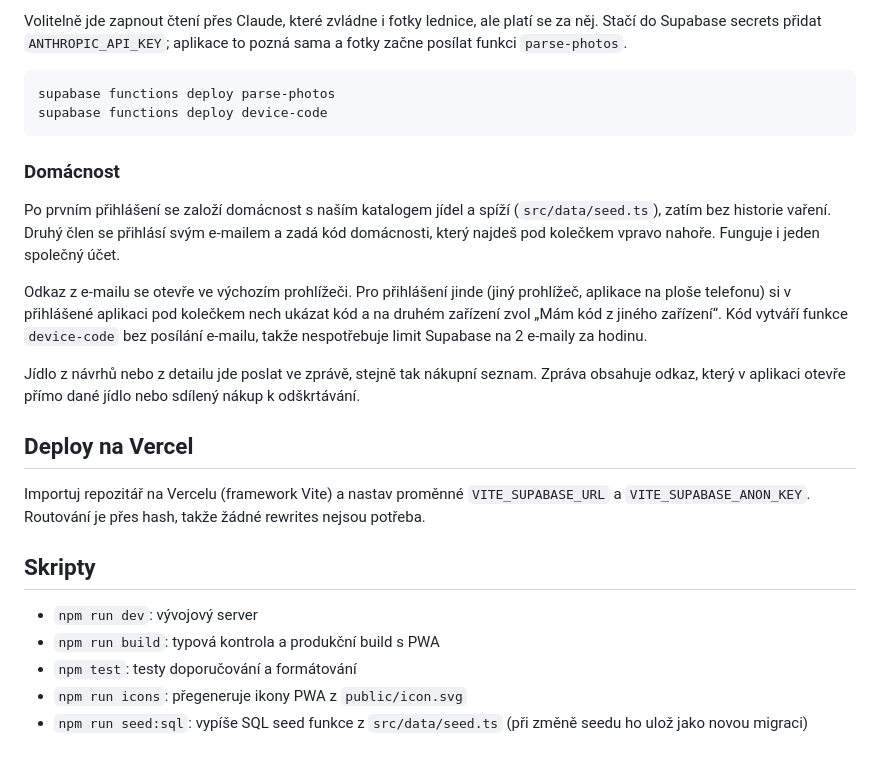
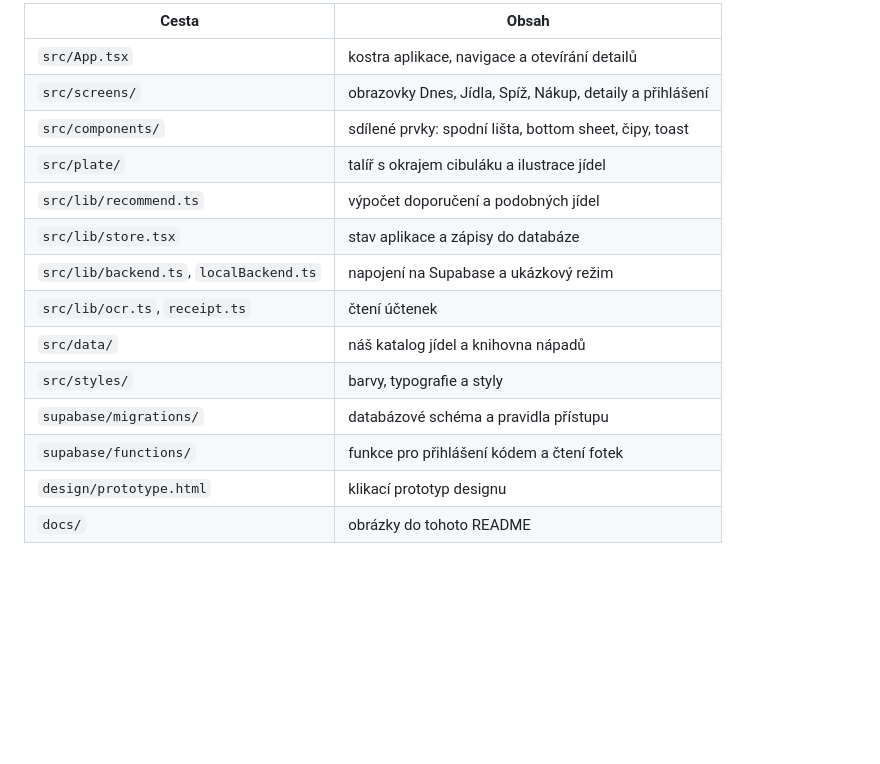
Before and after one commit to tobiaslicek/Na_talirku, a Markdown page: README.md, the part around one of its changes. Drawn GitHub-style; blank space fills up the shorter version.

````diff
--- a/README.md
+++ b/README.md
@@ -30,27 +56,17 @@ Lokálně jde všechno pustit i přes Docker: `supabase start`, klíče vypíše
 
-Volitelně jde zapnout čtení přes Claude, které zvládne i fotky lednice, ale platí se za něj. Stačí do Supabase secrets přidat `ANTHROPIC_API_KEY`; aplikace to pozná sama a fotky začne posílat funkci `parse-photos`.
-
-```bash
-supabase functions deploy parse-photos
-supabase functions deploy device-code
-```
-
-### Domácnost
-
-Po prvním přihlášení se založí domácnost s naším katalogem jídel a spíží (`src/data/seed.ts`), zatím bez historie vaření. Druhý člen se přihlásí svým e-mailem a zadá kód domácnosti, který najdeš pod kolečkem vpravo nahoře. Funguje i jeden společný účet.
-
-Odkaz z e-mailu se otevře ve výchozím prohlížeči. Pro přihlášení jinde (jiný prohlížeč, aplikace na ploše telefonu) si v přihlášené aplikaci pod kolečkem nech ukázat kód a na druhém zařízení zvol „Mám kód z jiného zařízení“. Kód vytváří funkce `device-code` bez posílání e-mailu, takže nespotřebuje limit Supabase na 2 e-maily za hodinu.
-
-Jídlo z návrhů nebo z detailu jde poslat ve zprávě, stejně tak nákupní seznam. Zpráva obsahuje odkaz, který v aplikaci otevře přímo dané jídlo nebo sdílený nákup k odškrtávání.
-
-## Deploy na Vercel
-
-Importuj repozitář na Vercelu (framework Vite) a nastav proměnné `VITE_SUPABASE_URL` a `VITE_SUPABASE_ANON_KEY`. Routování je přes hash, takže žádné rewrites nejsou potřeba.
-
-## Skripty
-
-- `npm run dev`: vývojový server
-- `npm run build`: typová kontrola a produkční build s PWA
-- `npm test`: testy doporučování a formátování
-- `npm run icons`: přegeneruje ikony PWA z `public/icon.svg`
-- `npm run seed:sql`: vypíše SQL seed funkce z `src/data/seed.ts` (při změně seedu ho ulož jako novou migraci)
+| Cesta | Obsah |
+|---|---|
+| `src/App.tsx` | kostra aplikace, navigace a otevírání detailů |
+| `src/screens/` | obrazovky Dnes, Jídla, Spíž, Nákup, detaily a přihlášení |
+| `src/components/` | sdílené prvky: spodní lišta, bottom sheet, čipy, toast |
+| `src/plate/` | talíř s okrajem cibuláku a ilustrace jídel |
+| `src/lib/recommend.ts` | výpočet doporučení a podobných jídel |
+| `src/lib/store.tsx` | stav aplikace a zápisy do databáze |
+| `src/lib/backend.ts`, `localBackend.ts` | napojení na Supabase a ukázkový režim |
+| `src/lib/ocr.ts`, `receipt.ts` | čtení účtenek |
+| `src/data/` | náš katalog jídel a knihovna nápadů |
+| `src/styles/` | barvy, typografie a styly |
+| `supabase/migrations/` | databázové schéma a pravidla přístupu |
+| `supabase/functions/` | funkce pro přihlášení kódem a čtení fotek |
+| `design/prototype.html` | klikací prototyp designu |
+| `docs/` | obrázky do tohoto README |
````
Also changed, not shown: other parts of README.md (+41 -15 lines), docs/detail.jpg (added), docs/dnes.jpg (added), docs/jidla.jpg (added), docs/navrhy.jpg (added), docs/spiz.jpg (added).
